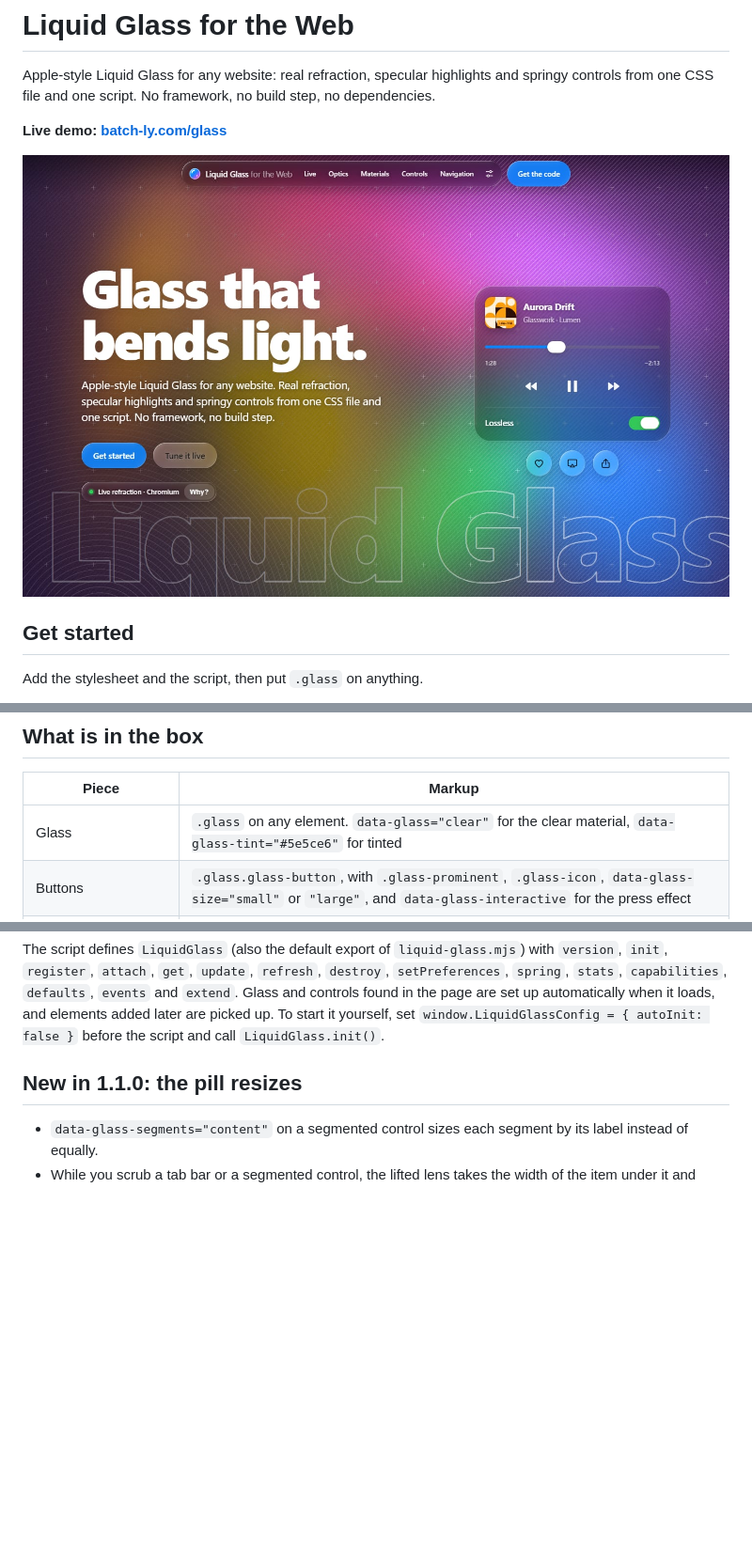
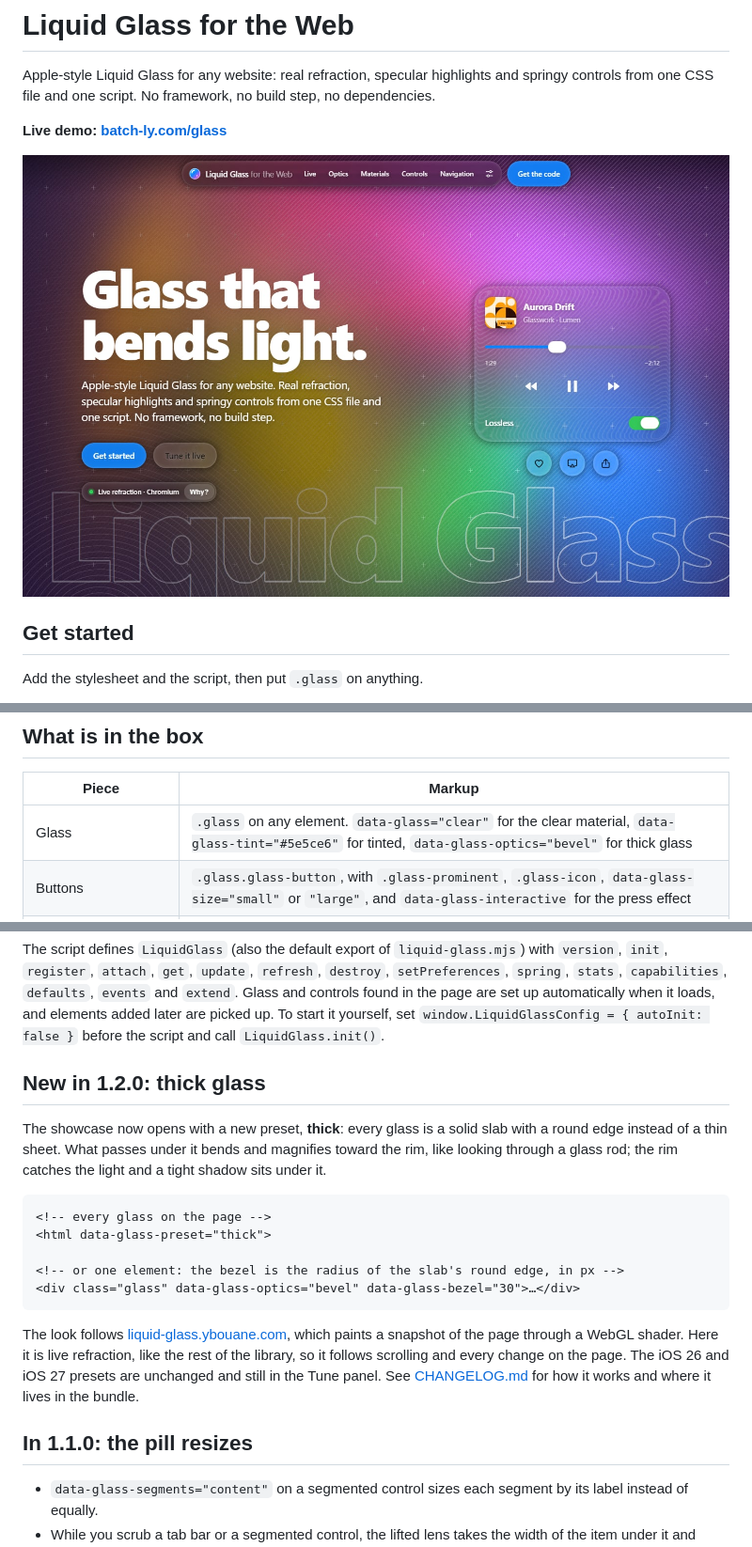
Before and after one commit to IshiakiZ/liquid-glass-web, a Markdown page: README.md, 3 parts joined by grey strips. Shown at 94% size. Drawn GitHub-style; pictures changed too: docs/hero.jpg; blank space fills up the shorter version.

Commit message:
docs: README and hero for 1.2.0, thick glass
The README's new section shows the thick preset and the bevel optics, and the
pieces table lists data-glass-optics="bevel". The hero is the showcase as it
now opens, with the thick preset.

Co-Authored-By: Claude Opus 5.5 <noreply@anthropic.com>

````diff
--- a/README.md
+++ b/README.md
@@ -48,7 +48,7 @@ Neither tier is a screenshot. The glass always shows the live page behind it. Re
 
 | Piece | Markup |
 |---|---|
-| Glass | `.glass` on any element. `data-glass="clear"` for the clear material, `data-glass-tint="#5e5ce6"` for tinted |
+| Glass | `.glass` on any element. `data-glass="clear"` for the clear material, `data-glass-tint="#5e5ce6"` for tinted, `data-glass-optics="bevel"` for thick glass |
 | Buttons | `.glass.glass-button`, with `.glass-prominent`, `.glass-icon`, `data-glass-size="small"` or `"large"`, and `data-glass-interactive` for the press effect |
 | Bars and groups | `.glass.glass-bar`, `.glass.glass-group` holding `.glass-item`s, inside a `.glass-toolbar` |
 | Tab bar | `.glass.glass-tabbar` with `<a>` or `<button>` tabs; hold a tab and drag to scrub. `data-glass-minimize="scroll"` tucks it away while the page scrolls |
@@ -76,7 +76,26 @@ The script defines `LiquidGlass` (also the default export of `liquid-glass.mjs`)
 and elements added later are picked up. To start it yourself, set `window.LiquidGlassConfig = { autoInit: false }`
 before the script and call `LiquidGlass.init()`.
 
-## New in 1.1.0: the pill resizes
+## New in 1.2.0: thick glass
+
+The showcase now opens with a new preset, **thick**: every glass is a solid slab with a round edge instead of a thin
+sheet. What passes under it bends and magnifies toward the rim, like looking through a glass rod; the rim catches
+the light and a tight shadow sits under it.
+
+```html
+<!-- every glass on the page -->
+<html data-glass-preset="thick">
+
+<!-- or one element: the bezel is the radius of the slab's round edge, in px -->
+<div class="glass" data-glass-optics="bevel" data-glass-bezel="30">…</div>
+```
+
+The look follows [liquid-glass.ybouane.com](https://liquid-glass.ybouane.com/), which paints a snapshot of the page
+through a WebGL shader. Here it is live refraction, like the rest of the library, so it follows scrolling and every
+change on the page. The iOS 26 and iOS 27 presets are unchanged and still in the Tune panel. See
+[CHANGELOG.md](CHANGELOG.md) for how it works and where it lives in the bundle.
+
+## In 1.1.0: the pill resizes
 
 - `data-glass-segments="content"` on a segmented control sizes each segment by its label instead of equally.
 - While you scrub a tab bar or a segmented control, the lifted lens takes the width of the item under it and eases
````
